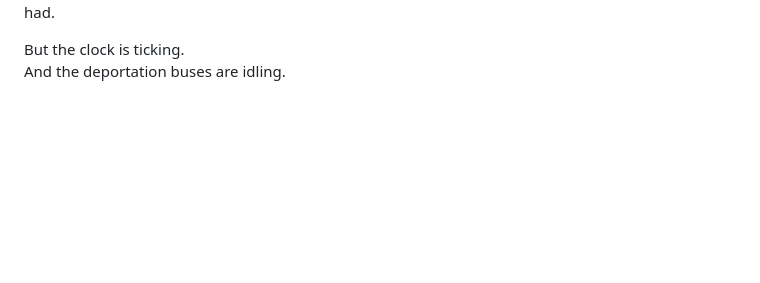
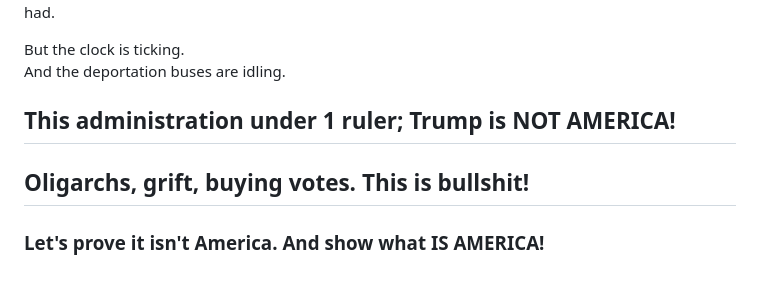
Before and after one commit to bbauska/2025-fight, a Markdown page: README.md, the part around the change. Drawn GitHub-style; blank space fills up the shorter version.

```diff
--- a/README.md
+++ b/README.md
@@ -234,3 +234,7 @@ To go down as the party that didn’t just watch the fall — but fought the hel
 
 <p>But the clock is ticking.<br>
 And the deportation buses are idling.</p>
+
+<h2>This administration under 1 ruler; Trump is NOT AMERICA!</h2>
+<h2>Oligarchs, grift, buying votes. This is bullshit!</h2>
+<h3>Let's prove it isn't America. And show what IS AMERICA!</h3>
```
